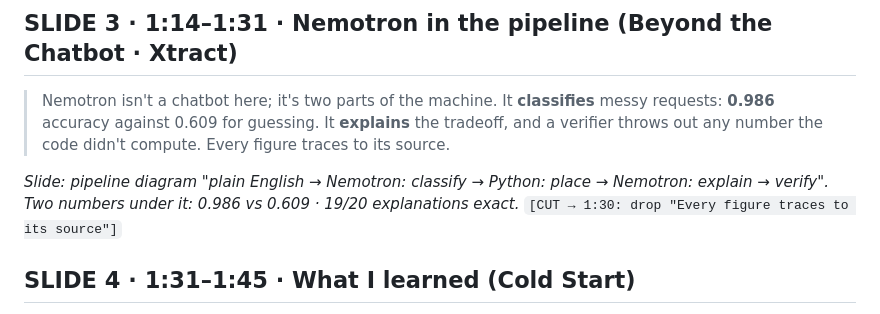
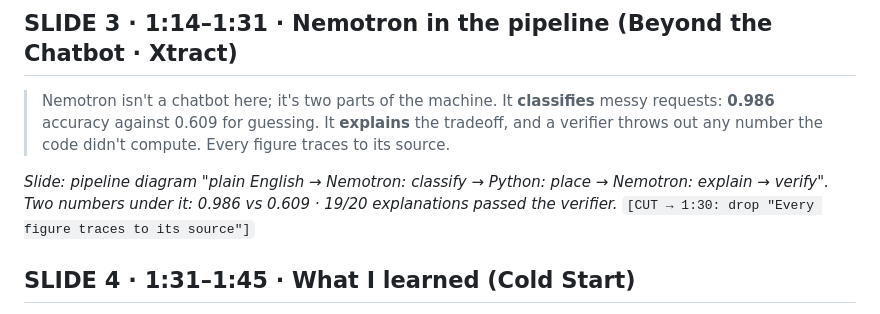
Before and after one commit to RS499/thirst, a Markdown page: PITCH.md, the part around the change. Rendered like a GitHub page.

Commit message:
PITCH: 19/20 passed the verifier, not 'exact'

```diff
--- a/PITCH.md
+++ b/PITCH.md
@@ -86,7 +86,7 @@ reporting. Headline: "Carbon-aware exists. Water-aware doesn't."*
 
 *Slide: pipeline diagram "plain English → Nemotron: classify → Python: place →
 Nemotron: explain → verify". Two numbers under it: 0.986 vs 0.609 · 19/20
-explanations exact.*
+explanations passed the verifier.*
 `[CUT → 1:30: drop "Every figure traces to its source"]`
 
 ## SLIDE 4 · 1:31–1:45 · What I learned (Cold Start)
```
